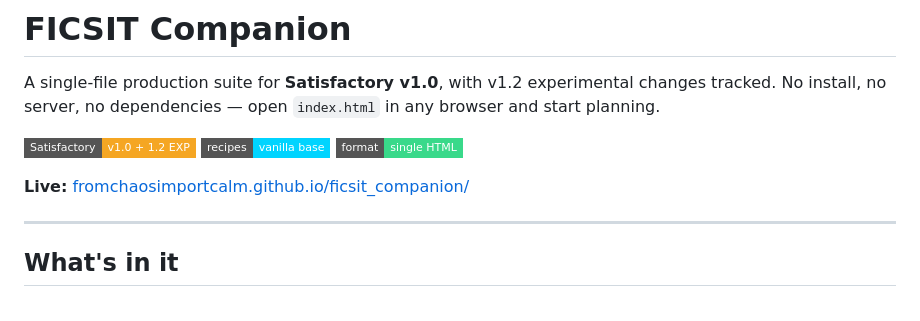
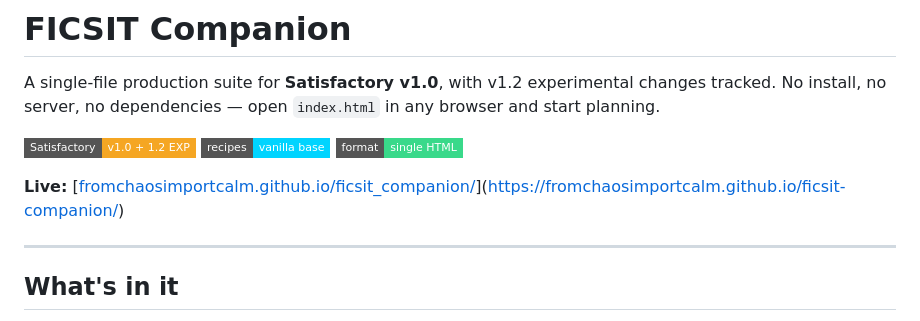
Before and after one commit to fromchaosimportcalm/ficsit-companion, a Markdown page: README.md, the part around the change. Drawn GitHub-style; badges without logos.

```diff
--- a/README.md
+++ b/README.md
@@ -4,7 +4,7 @@ A single-file production suite for **Satisfactory v1.0**, with v1.2 experimental
 
 ![Satisfactory](https://img.shields.io/badge/Satisfactory-v1.0%20%2B%201.2%20EXP-f5a623?style=flat-square) ![Recipes](https://img.shields.io/badge/recipes-vanilla%20base-00d4ff?style=flat-square) ![Format](https://img.shields.io/badge/format-single%20HTML-39d98a?style=flat-square)
 
-**Live:** [fromchaosimportcalm.github.io/ficsit_companion/](https://fromchaosimportcalm.github.io/ficsit_companion/)
+**Live:** [[fromchaosimportcalm.github.io/ficsit_companion/](https://fromchaosimportcalm.github.io/ficsit_companion/)](https://fromchaosimportcalm.github.io/ficsit-companion/)
 
 ---
 
```
